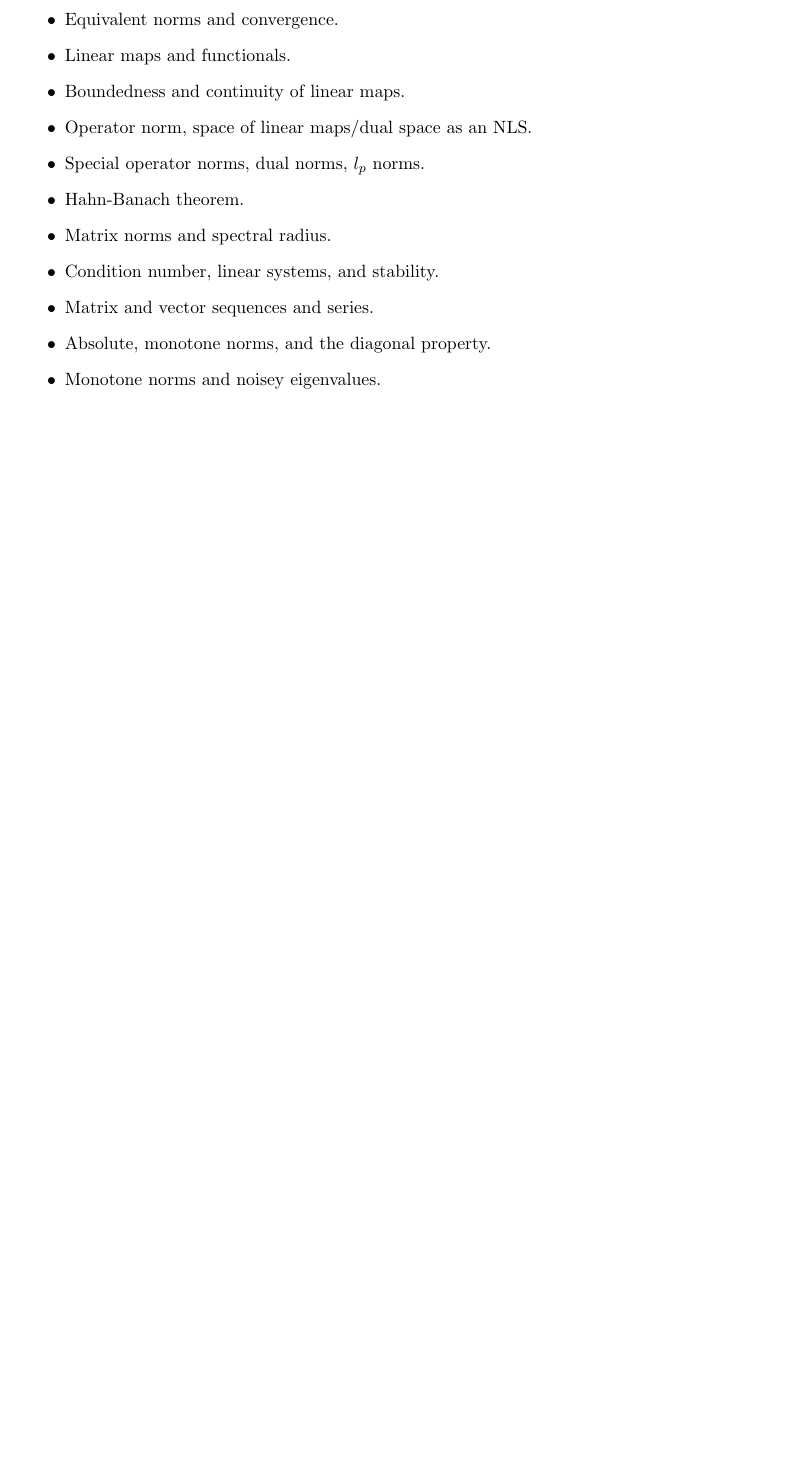
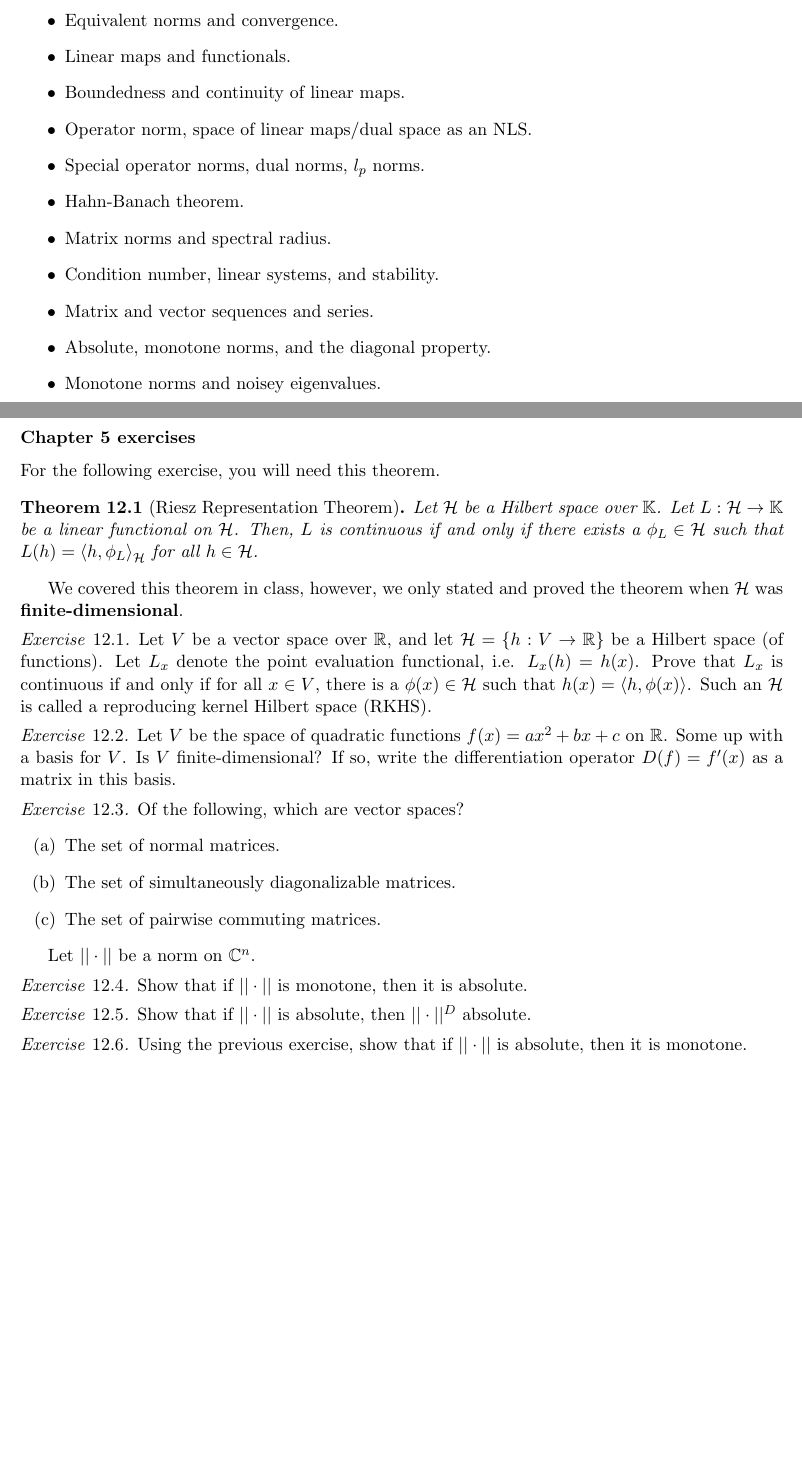
Before and after one commit to rmehta004/ta, a LaTeX document (jhu-en-553-792-matrix-analysis/section-notes/section-notes.tex): part of page 35 of 36 before the commit and two parts of pages 35 and 36 of 37 after it, the two joined at a grey line, cut so that both start at the same text, the shorter picture padded with empty space. Compiled offline with pdfLaTeX.

Commit message:
Added exercises to 11/19 section.

```diff
--- a/jhu-en-553-792-matrix-analysis/section-notes/section-notes.tex
+++ b/jhu-en-553-792-matrix-analysis/section-notes/section-notes.tex
@@ -34,6 +34,7 @@
 \newcommand{\K}{\ensuremath{\mathbb K}}
 \newcommand{\Z}{\ensuremath{\mathbb Z}}
 \newcommand{\B}{\ensuremath{\mathcal B}}
+\renewcommand{\H}{\ensuremath{\mathcal H}}
 \newcommand{\EV}{\ensuremath{\mathbb E}}
 \newcommand{\Var}{\text{Var}}
 \newcommand{\Cov}{\text{Cov}}
@@ -1215,6 +1216,45 @@ Like before, this is a high-level enumeration of Chapter 5 topics. It's importan
     \item Absolute, monotone norms, and the diagonal property.
     \item Monotone norms and noisey eigenvalues.
 \end{itemize}
+
+\subsection*{Chapter 5 exercises}
+
+For the following exercise, you will need this theorem.
+\begin{thm}[Riesz Representation Theorem]
+    Let $\H$ be a Hilbert space over $\K$. Let $L : \H \rightarrow \K$ be a linear functional on $\H$. Then, $L$ is continuous if and only if there exists a $\phi_L \in \H$ such that $L(h) = \ip{h}{\phi_L}_{\H}$ for all $h \in \H$.
+\end{thm}
+We covered this theorem in class, however, we only stated and proved the theorem when $\H$ was {\bf finite-dimensional}.
+\begin{exc}
+    Let $V$ be a vector space over $\R$, and let $\H = \{h : V \rightarrow \R\}$ be a Hilbert space (of functions). Let $L_x$ denote the point evaluation functional, i.e. $L_x(h) = h(x)$. Prove that $L_x$ is continuous if and only if for all $x \in V$, there is a $\phi(x) \in \H$ such that $h(x) = \ip{h}{\phi(x)}$. Such an $\H$ is called a reproducing kernel Hilbert space (RKHS).
+\end{exc}
+
+\begin{exc}
+    Let $V$ be the space of quadratic functions $f(x) = ax^2 + bx + c$ on $\R$. Some up with a basis for $V$. Is $V$ finite-dimensional? If so, write the differentiation operator $D(f) = f'(x)$ as a matrix in this basis.
+\end{exc}
+
+\begin{exc}
+    Of the following, which are vector spaces?
+    \begin{enumerate}
+        \item The set of normal matrices.
+        \item The set of simultaneously diagonalizable matrices.
+        \item The set of pairwise commuting matrices.
+    \end{enumerate}
+\end{exc}
+
+Let $||\cdot||$ be a norm on $\C^n$.
+
+\begin{exc}
+    Show that if $||\cdot||$ is monotone, then it is absolute.
+\end{exc}
+
+\begin{exc}
+    Show that if $||\cdot||$ is absolute, then $||\cdot||^D$ absolute.
+\end{exc}
+
+\begin{exc}
+    Using the previous exercise, show that if $||\cdot||$ is absolute, then it is monotone.
+\end{exc}
+
 \newpage
 
 \vspace{5mm}
```
Also changed, not shown: jhu-en-553-792-matrix-analysis/section-notes/section_notes.pdf.
